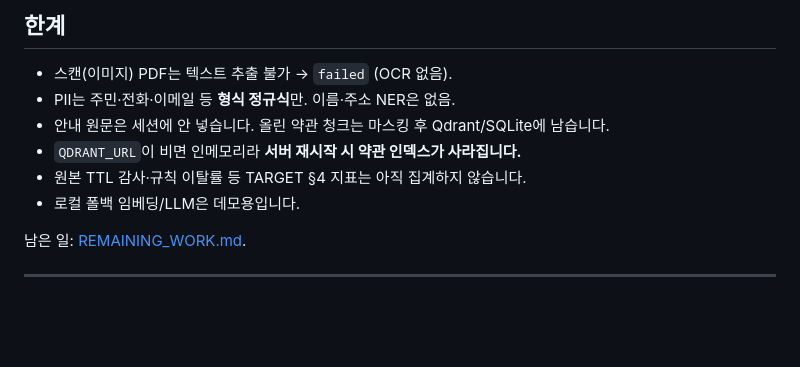
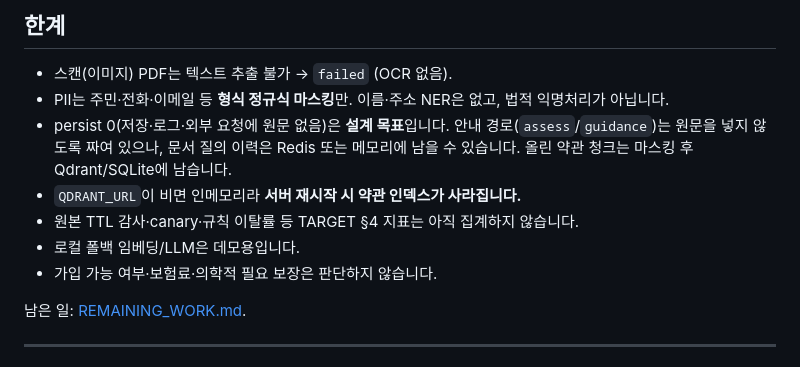
Before and after one commit to Cbulls/health-insurance-chatbot, a Markdown page: README.md, the part around one of its changes. Rendered like a GitHub page; blank space fills up the shorter version.

Commit message:
README 차별점을 시중 유형·설계 목표·확인 한계에 맞게 정정한다.
Co-authored-by: Cursor <cursoragent@cursor.com>

```diff
--- a/README.md
+++ b/README.md
@@ -126,11 +145,12 @@ BASE=http://localhost:8000 python scripts/smoke.py
 ## 한계
 
 - 스캔(이미지) PDF는 텍스트 추출 불가 → `failed` (OCR 없음).
-- PII는 주민·전화·이메일 등 **형식 정규식**만. 이름·주소 NER은 없음.
-- 안내 원문은 세션에 안 넣습니다. 올린 약관 청크는 마스킹 후 Qdrant/SQLite에 남습니다.
+- PII는 주민·전화·이메일 등 **형식 정규식 마스킹**만. 이름·주소 NER은 없고, 법적 익명처리가 아닙니다.
+- persist 0(저장·로그·외부 요청에 원문 없음)은 **설계 목표**입니다. 안내 경로(`assess`/`guidance`)는 원문을 넣지 않도록 짜여 있으나, 문서 질의 이력은 Redis 또는 메모리에 남을 수 있습니다. 올린 약관 청크는 마스킹 후 Qdrant/SQLite에 남습니다.
 - `QDRANT_URL`이 비면 인메모리라 **서버 재시작 시 약관 인덱스가 사라집니다.**
-- 원본 TTL 감사·규칙 이탈률 등 TARGET §4 지표는 아직 집계하지 않습니다.
+- 원본 TTL 감사·canary·규칙 이탈률 등 TARGET §4 지표는 아직 집계하지 않습니다.
 - 로컬 폴백 임베딩/LLM은 데모용입니다.
+- 가입 가능 여부·보험료·의학적 필요 보장은 판단하지 않습니다.
 
 남은 일: [REMAINING_WORK.md](REMAINING_WORK.md).
 
```
Also changed, not shown: other parts of README.md (+33 -14 lines), docs/TARGET_ARCHITECTURE.md (+16 -6 lines).
